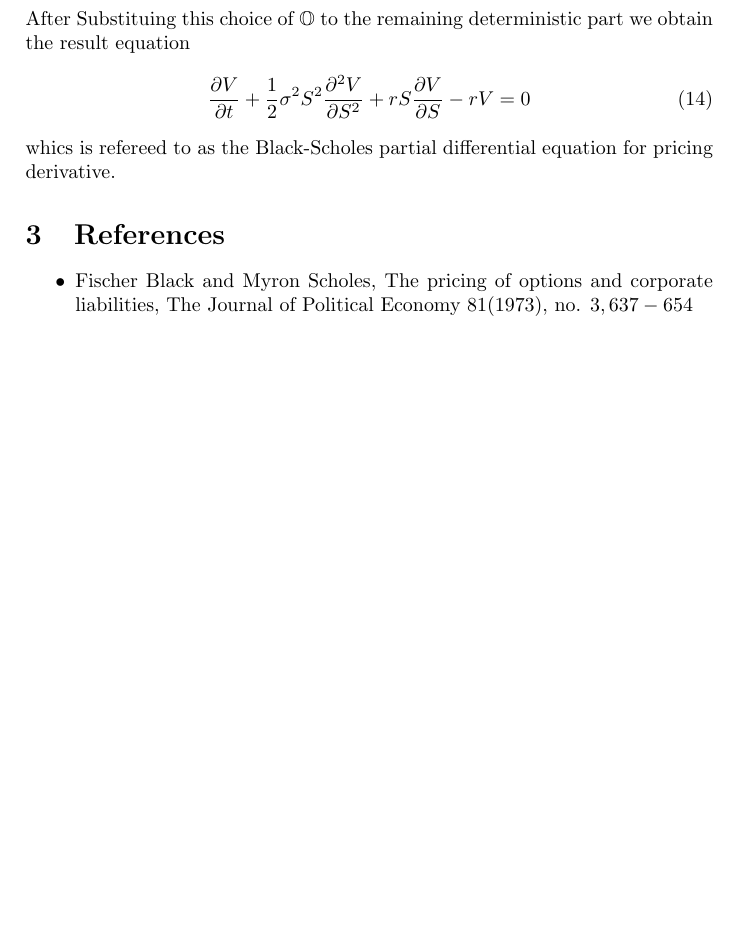
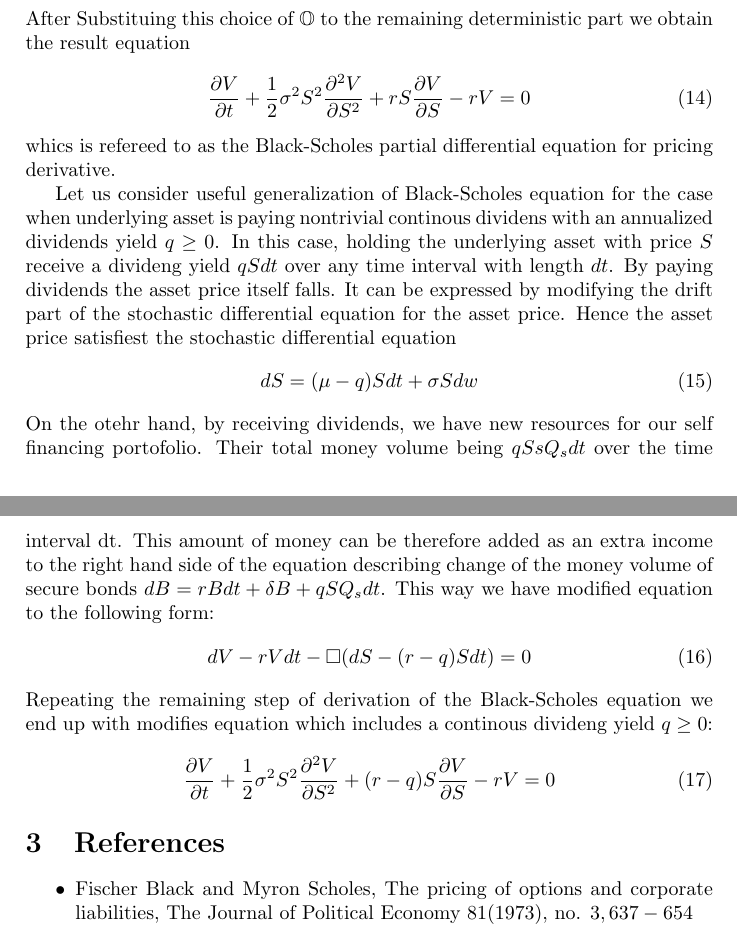
Before and after one commit to mohammedaugie13/Quantitative-Study, a LaTeX document (The-Black-Scholes-Equation/The-Black-Scholes-Equation.tex): part of page 3 of 3 before the commit and two parts of pages 3 and 4 of 4 after it, the two joined at a grey line, cut so that both start at the same text, the shorter picture padded with empty space. Compiled offline with pdfLaTeX.

Commit message:
revision tex SDE (#5)

```diff
--- a/The-Black-Scholes-Equation/The-Black-Scholes-Equation.tex
+++ b/The-Black-Scholes-Equation/The-Black-Scholes-Equation.tex
@@ -93,7 +93,22 @@ After Substituing this choice of $\mathbb{O}$ to the remaining deterministic par
 \begin{equation}
     \frac{\partial V}{\partial t}+\frac{1}{2} \sigma^{2} S^{2} \frac{\partial^{2} V}{\partial S^{2}}+r S \frac{\partial V}{\partial S}-r V=0
 \end{equation}
-whics is refereed to as the Black-Scholes partial differential equation for pricing derivative.
+whics is refereed to as the Black-Scholes partial differential equation for pricing derivative. \par
+
+Let us consider useful generalization of Black-Scholes equation for the case when underlying asset is paying nontrivial continous dividens with an annualized dividends yield $q \geq 0 $. In this case, holding the underlying asset with price $S$ receive a divideng yield
+$qSdt$ over any time interval with length $dt$. By paying dividends the asset price itself falls. It can be expressed by modifying the drift part of the stochastic differential equation for the asset price. Hence the asset price satisfiest the stochastic differential equation
+\begin{equation}
+    d S=(\mu-q) S d t+\sigma S d w
+\end{equation}
+On the otehr hand, by receiving dividends, we have new resources for our self financing portofolio. Their total money volume being $qSsQ_sdt$ over the time interval dt. This amount of money can be therefore added as an extra income to the right hand side of the equation describing change of the money volume of secure bonds $dB = rBdt + \delta B + qSQ_s dt$.
+This way we have modified equation to the following form:
+\begin{equation}
+    d V-r V d t-\square(d S-(r-q) S d t)=0
+\end{equation}
+Repeating the remaining step of derivation of the Black-Scholes equation we end up with modifies equation which includes a continous divideng yield $q \geq 0$:
+\begin{equation}
+    \frac{\partial V}{\partial t}+\frac{1}{2} \sigma^{2} S^{2} \frac{\partial^{2} V}{\partial S^{2}}+(r-q) S \frac{\partial V}{\partial S}-r V=0
+\end{equation}
 \section{References}
 \begin{itemize}
     \item Fischer Black and Myron Scholes, The pricing of options and corporate liabilities, The Journal of Political Economy $81(1973),$ no. $3,637-654$
```
Also changed, not shown: The-Black-Scholes-Equation/The-Black-Scholes-Equation.pdf.
